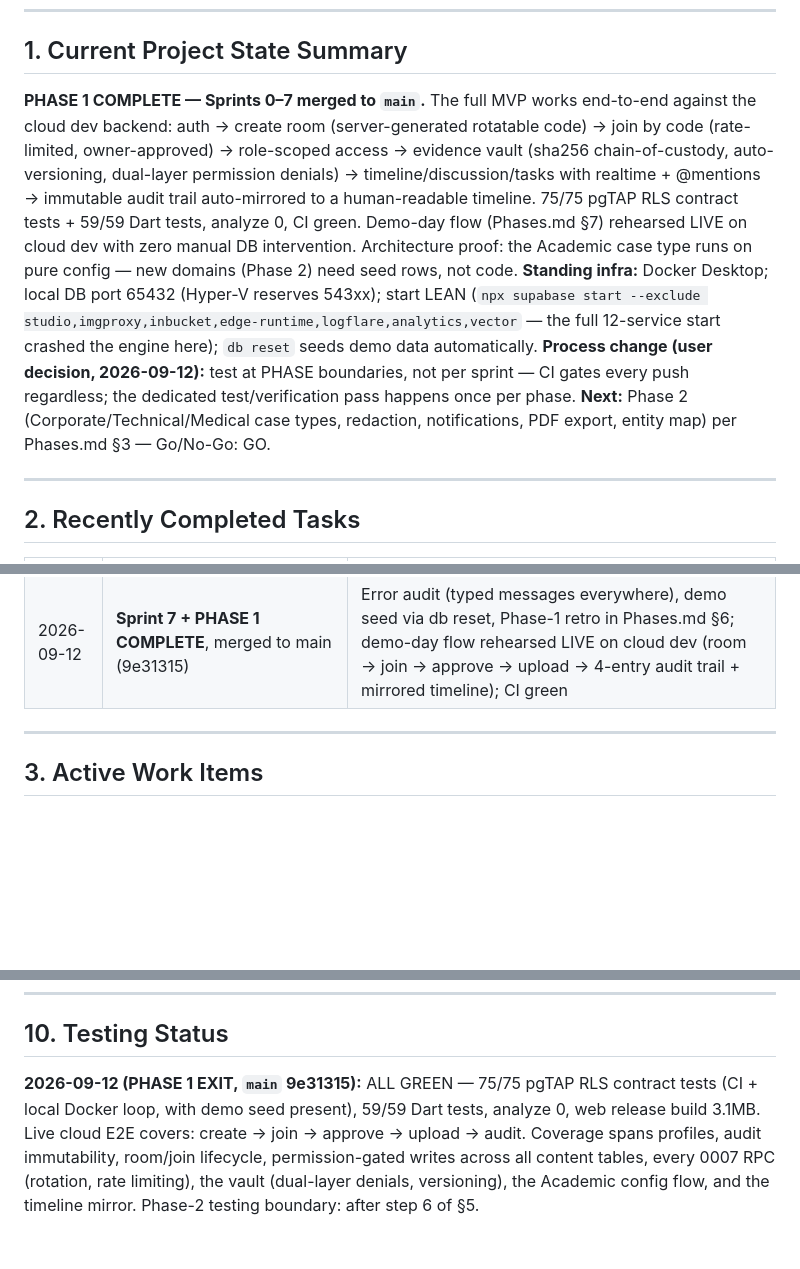
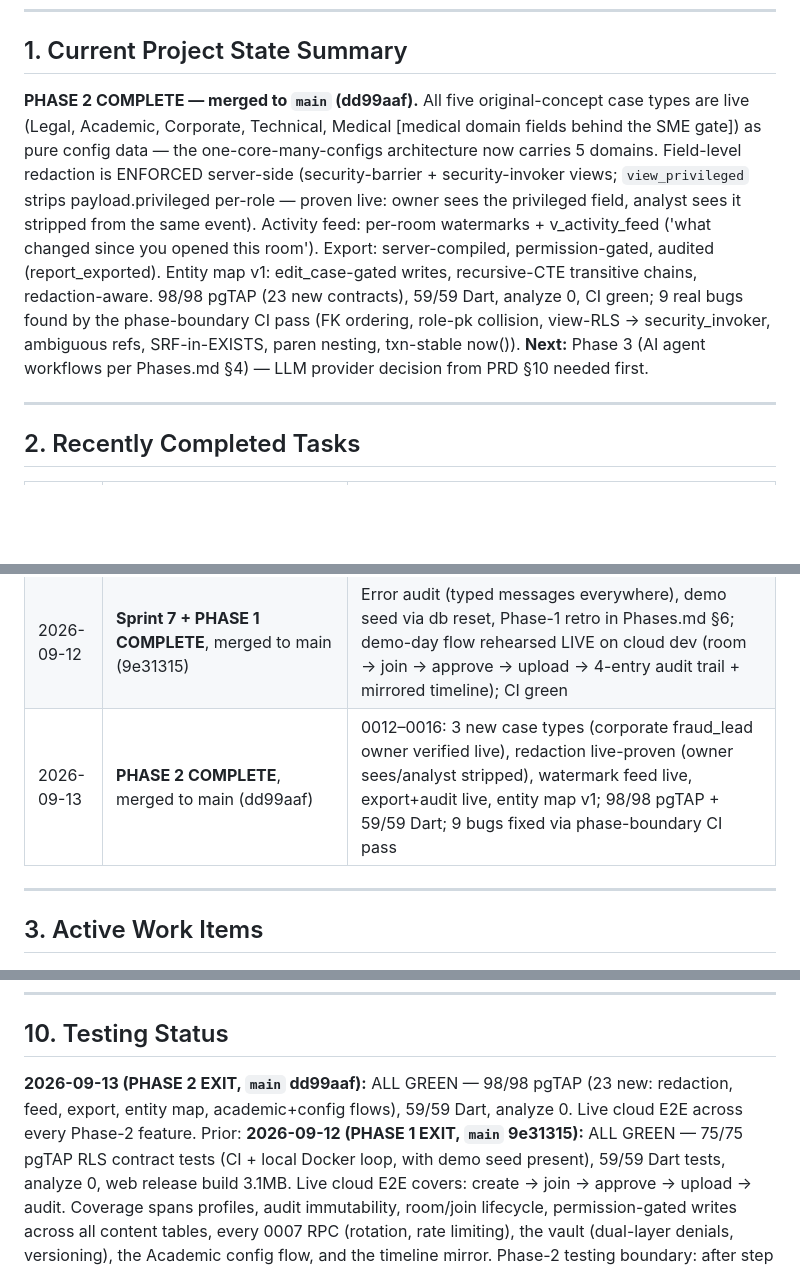
Before and after one commit to abdullahhshafique/case_thread, a Markdown page: memory.md, 3 parts joined by grey strips. GitHub-like rendering; blank space fills up the shorter version.

```diff
--- a/memory.md
+++ b/memory.md
@@ -7,7 +7,7 @@
 
 ## 1. Current Project State Summary
 
-**PHASE 1 COMPLETE — Sprints 0–7 merged to `main`.** The full MVP works end-to-end against the cloud dev backend: auth → create room (server-generated rotatable code) → join by code (rate-limited, owner-approved) → role-scoped access → evidence vault (sha256 chain-of-custody, auto-versioning, dual-layer permission denials) → timeline/discussion/tasks with realtime + @mentions → immutable audit trail auto-mirrored to a human-readable timeline. 75/75 pgTAP RLS contract tests + 59/59 Dart tests, analyze 0, CI green. Demo-day flow (Phases.md §7) rehearsed LIVE on cloud dev with zero manual DB intervention. Architecture proof: the Academic case type runs on pure config — new domains (Phase 2) need seed rows, not code. **Standing infra:** Docker Desktop; local DB port 65432 (Hyper-V reserves 543xx); start LEAN (`npx supabase start --exclude studio,imgproxy,inbucket,edge-runtime,logflare,analytics,vector` — the full 12-service start crashed the engine here); `db reset` seeds demo data automatically. **Process change (user decision, 2026-09-12):** test at PHASE boundaries, not per sprint — CI gates every push regardless; the dedicated test/verification pass happens once per phase. **Next:** Phase 2 (Corporate/Technical/Medical case types, redaction, notifications, PDF export, entity map) per Phases.md §3 — Go/No-Go: GO.
+**PHASE 2 COMPLETE — merged to `main` (dd99aaf).** All five original-concept case types are live (Legal, Academic, Corporate, Technical, Medical [medical domain fields behind the SME gate]) as pure config data — the one-core-many-configs architecture now carries 5 domains. Field-level redaction is ENFORCED server-side (security-barrier + security-invoker views; `view_privileged` strips payload.privileged per-role — proven live: owner sees the privileged field, analyst sees it stripped from the same event). Activity feed: per-room watermarks + v_activity_feed ('what changed since you opened this room'). Export: server-compiled, permission-gated, audited (report_exported). Entity map v1: edit_case-gated writes, recursive-CTE transitive chains, redaction-aware. 98/98 pgTAP (23 new contracts), 59/59 Dart, analyze 0, CI green; 9 real bugs found by the phase-boundary CI pass (FK ordering, role-pk collision, view-RLS → security_invoker, ambiguous refs, SRF-in-EXISTS, paren nesting, txn-stable now()). **Next:** Phase 3 (AI agent workflows per Phases.md §4) — LLM provider decision from PRD §10 needed first.
 
 ---
 
@@ -29,6 +29,7 @@
 | 2026-09-12 | Sprint 5 timeline/discussion/tasks complete, merged to main | 0010 (audit→timeline mirror, edit-audit, task triggers) + 0011 (embed FKs); 5-tab room detail with realtime + @mentions; 65/65 pgTAP + 55/55 Dart; CI green |
 | 2026-09-12 | Sprint 6 config validation + UI gating complete, merged to main | Academic flow on pure config — ZERO migrations (architecture gate green); RoomPermissions provider; vault/discussion/tasks gated; 75/75 pgTAP + 59/59 Dart; CI green |
 | 2026-09-12 | **Sprint 7 + PHASE 1 COMPLETE**, merged to main (9e31315) | Error audit (typed messages everywhere), demo seed via db reset, Phase-1 retro in Phases.md §6; demo-day flow rehearsed LIVE on cloud dev (room → join → approve → upload → 4-entry audit trail + mirrored timeline); CI green |
+| 2026-09-13 | **PHASE 2 COMPLETE**, merged to main (dd99aaf) | 0012–0016: 3 new case types (corporate fraud_lead owner verified live), redaction live-proven (owner sees/analyst stripped), watermark feed live, export+audit live, entity map v1; 98/98 pgTAP + 59/59 Dart; 9 bugs fixed via phase-boundary CI pass |
 
 ---
 
@@ -118,7 +119,7 @@
 
 ## 10. Testing Status
 
-**2026-09-12 (PHASE 1 EXIT, `main` 9e31315):** ALL GREEN — 75/75 pgTAP RLS contract tests (CI +
+**2026-09-13 (PHASE 2 EXIT, `main` dd99aaf):** ALL GREEN — 98/98 pgTAP (23 new: redaction, feed, export, entity map, academic+config flows), 59/59 Dart, analyze 0. Live cloud E2E across every Phase-2 feature. Prior: **2026-09-12 (PHASE 1 EXIT, `main` 9e31315):** ALL GREEN — 75/75 pgTAP RLS contract tests (CI +
 local Docker loop, with demo seed present), 59/59 Dart tests, analyze 0, web release build 3.1MB.
 Live cloud E2E covers: create → join → approve → upload → audit. Coverage spans profiles, audit
 immutability, room/join lifecycle, permission-gated writes across all content tables, every 0007
```
Also changed, not shown: README.md (+1 -1 lines).
